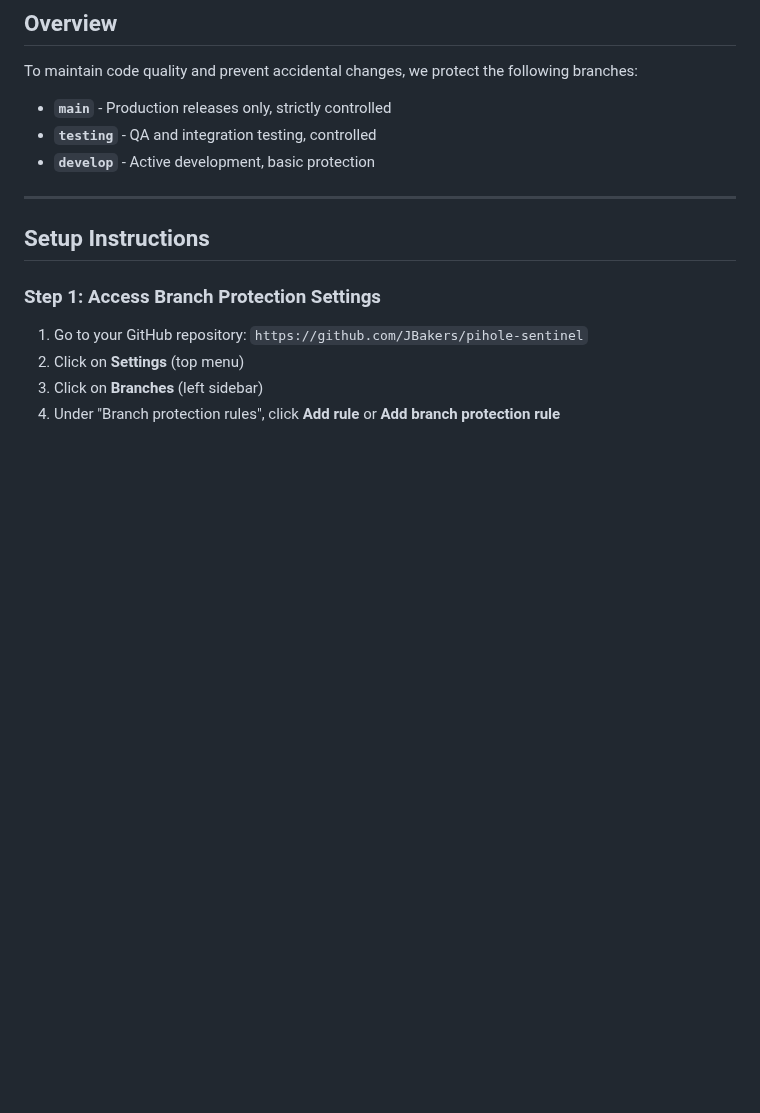
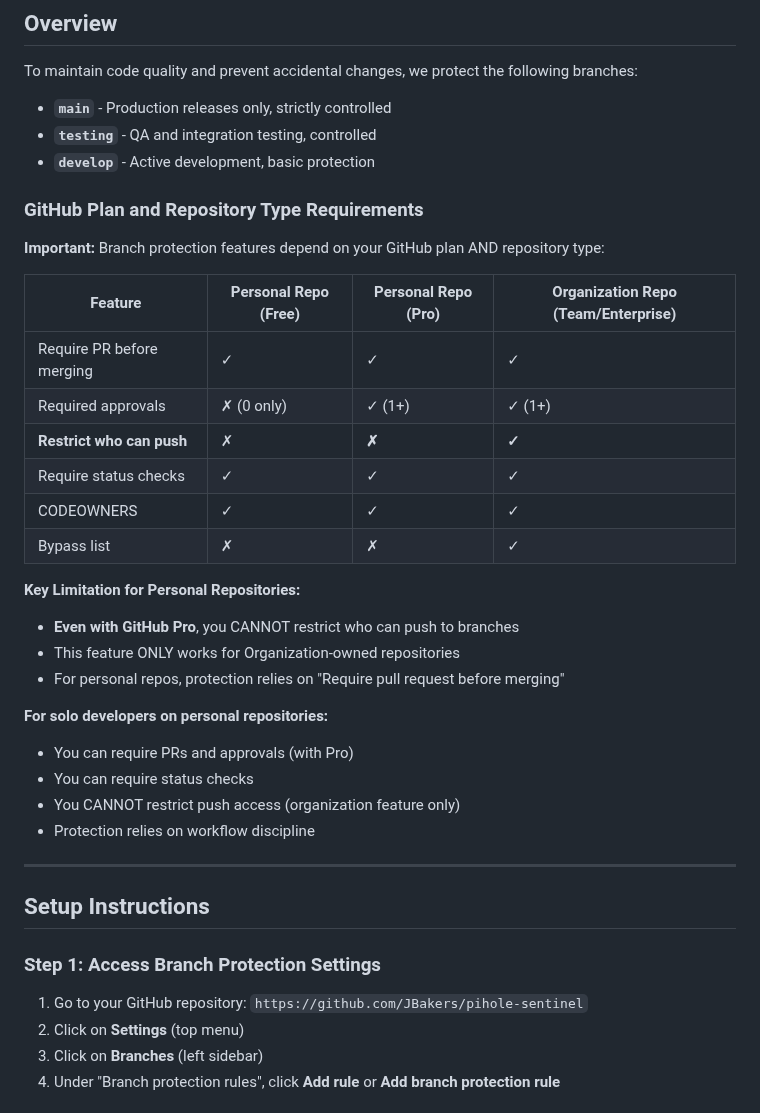
Before and after one commit to JBakers/pihole-sentinel, a Markdown page: .github/BRANCH_PROTECTION.md, the part around one of its changes. Drawn GitHub-style; blank space fills up the shorter version.

```diff
--- a/.github/BRANCH_PROTECTION.md
+++ b/.github/BRANCH_PROTECTION.md
@@ -14,6 +14,30 @@ To maintain code quality and prevent accidental changes, we protect the followin
 - **`main`** - Production releases only, strictly controlled
 - **`testing`** - QA and integration testing, controlled
 - **`develop`** - Active development, basic protection
+
+### GitHub Plan and Repository Type Requirements
+
+**Important:** Branch protection features depend on your GitHub plan AND repository type:
+
+| Feature | Personal Repo (Free) | Personal Repo (Pro) | Organization Repo (Team/Enterprise) |
+|---------|---------------------|---------------------|-------------------------------------|
+| Require PR before merging | ✓ | ✓ | ✓ |
+| Required approvals | ✗ (0 only) | ✓ (1+) | ✓ (1+) |
+| **Restrict who can push** | ✗ | **✗** | **✓** |
+| Require status checks | ✓ | ✓ | ✓ |
+| CODEOWNERS | ✓ | ✓ | ✓ |
+| Bypass list | ✗ | ✗ | ✓ |
+
+**Key Limitation for Personal Repositories:**
+- **Even with GitHub Pro**, you CANNOT restrict who can push to branches
+- This feature ONLY works for Organization-owned repositories
+- For personal repos, protection relies on "Require pull request before merging"
+
+**For solo developers on personal repositories:**
+- You can require PRs and approvals (with Pro)
+- You can require status checks
+- You CANNOT restrict push access (organization feature only)
+- Protection relies on workflow discipline
 
 ---
 
```
Also changed, not shown: other parts of .github/BRANCH_PROTECTION.md (+89 -26 lines).
